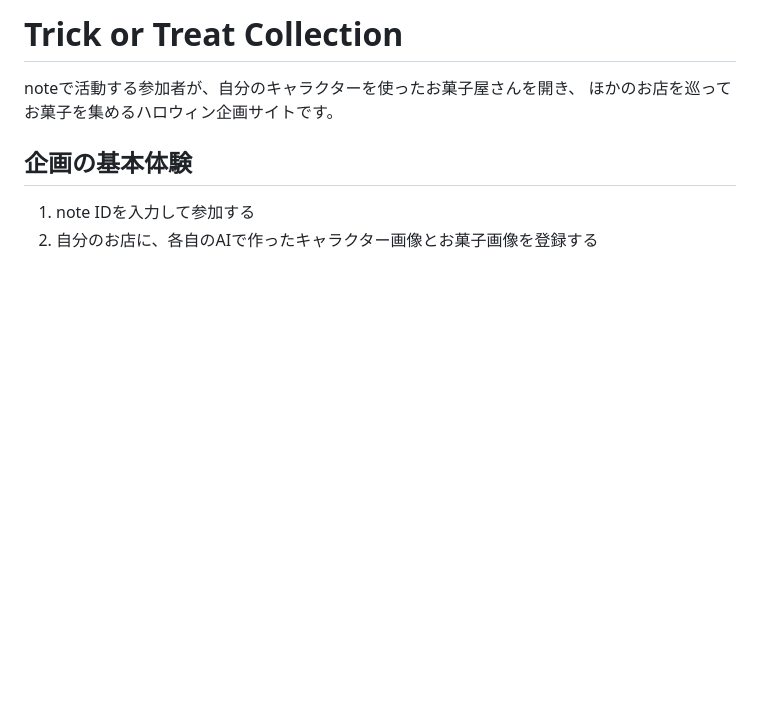
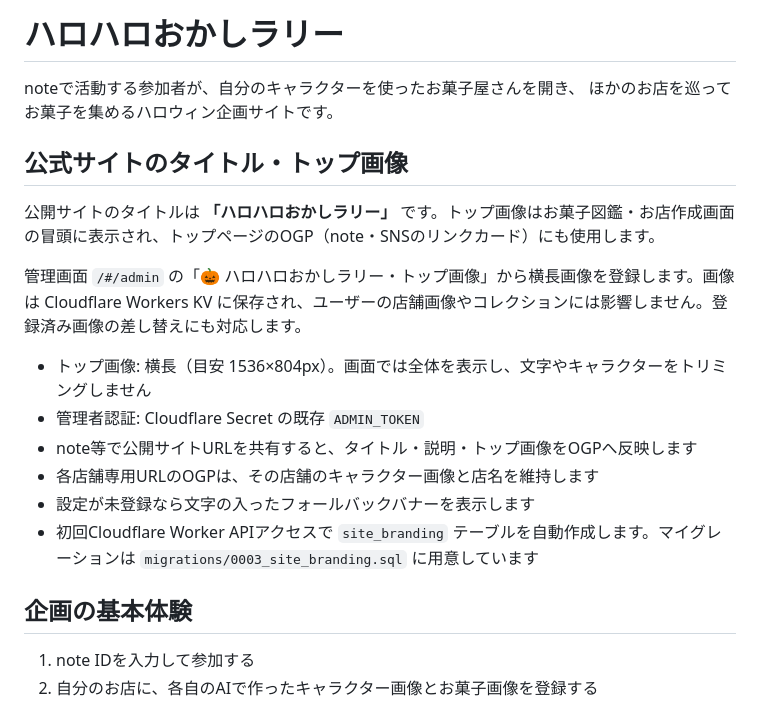
Before and after one commit to neronote100/trick_or_treat, a Markdown page: README.md, the part around the change. GitHub-like rendering; blank space fills up the shorter version.

Commit message:
docs: brand as ハロハロおかしラリー and document top illustration publishing

```diff
--- a/README.md
+++ b/README.md
@@ -1,7 +1,20 @@
-# Trick or Treat Collection
+# ハロハロおかしラリー
 
 noteで活動する参加者が、自分のキャラクターを使ったお菓子屋さんを開き、
 ほかのお店を巡ってお菓子を集めるハロウィン企画サイトです。
+
+## 公式サイトのタイトル・トップ画像
+
+公開サイトのタイトルは **「ハロハロおかしラリー」** です。トップ画像はお菓子図鑑・お店作成画面の冒頭に表示され、トップページのOGP（note・SNSのリンクカード）にも使用します。
+
+管理画面 `/#/admin` の「🎃 ハロハロおかしラリー・トップ画像」から横長画像を登録します。画像は Cloudflare Workers KV に保存され、ユーザーの店舗画像やコレクションには影響しません。登録済み画像の差し替えにも対応します。
+
+- トップ画像: 横長（目安 1536×804px）。画面では全体を表示し、文字やキャラクターをトリミングしません
+- 管理者認証: Cloudflare Secret の既存 `ADMIN_TOKEN`
+- note等で公開サイトURLを共有すると、タイトル・説明・トップ画像をOGPへ反映します
+- 各店舗専用URLのOGPは、その店舗のキャラクター画像と店名を維持します
+- 設定が未登録なら文字の入ったフォールバックバナーを表示します
+- 初回Cloudflare Worker APIアクセスで `site_branding` テーブルを自動作成します。マイグレーションは `migrations/0003_site_branding.sql` に用意しています
 
 ## 企画の基本体験
 
```
